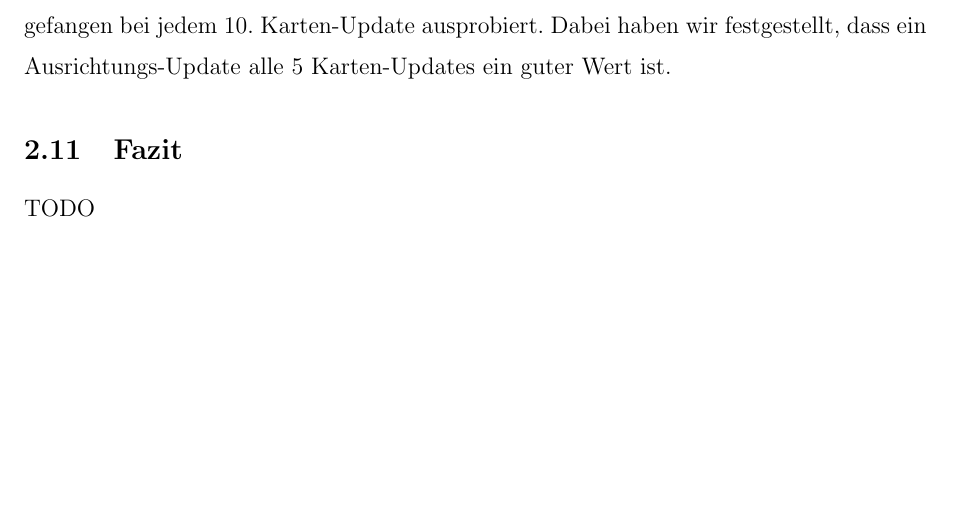
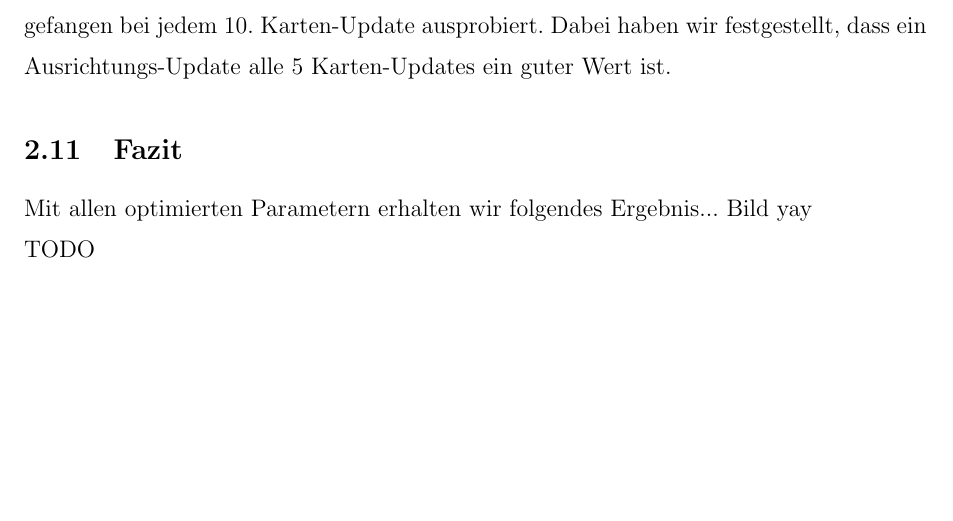
Before and after one commit to jpohlmeyer/angewandte_robotik_projekt, a LaTeX document (report/ausarbeitung.tex, which reads report/fazit.tex): part of page 18 of 22, cut so that both start at the same text. Compiled offline with pdfLaTeX.

Commit message:
fazit todo

```diff
--- a/report/fazit.tex
+++ b/report/fazit.tex
@@ -1,3 +1,5 @@
 \subsection{Fazit}
 
+Mit allen optimierten Parametern erhalten wir folgendes Ergebnis... Bild yay
+
 TODO
```
